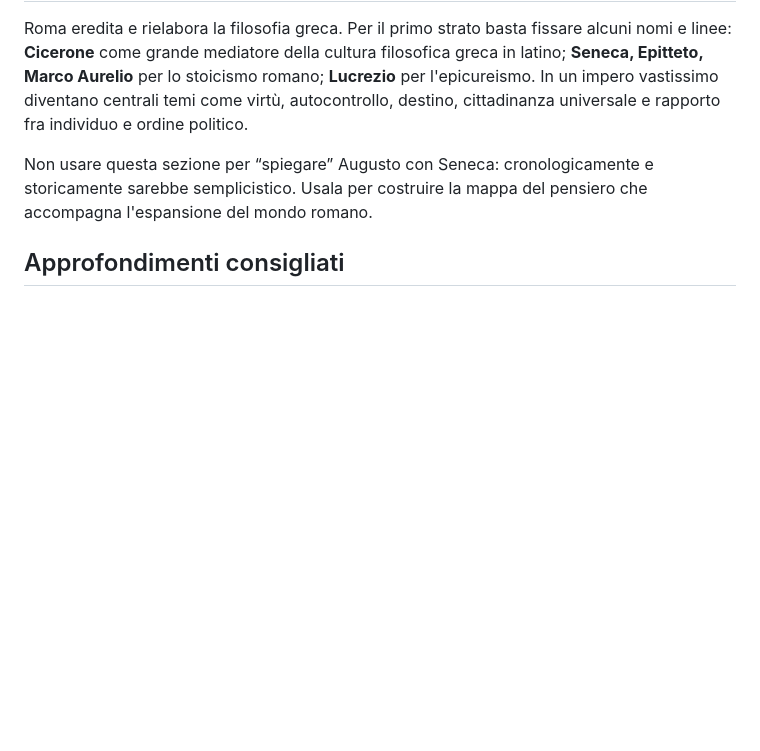
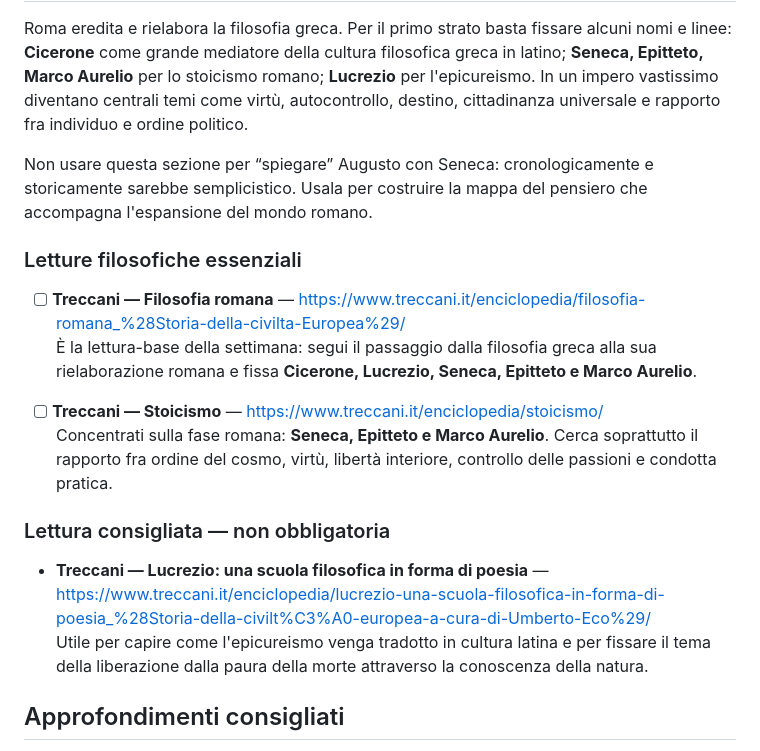
Before and after one commit to sfnvarie/arthistory, a Markdown page: programma/mese-01.md, the part around the change. Drawn GitHub-style; blank space fills up the shorter version.

Commit message:
Add actual philosophy readings to Roman section

```diff
--- a/programma/mese-01.md
+++ b/programma/mese-01.md
@@ -154,6 +154,19 @@ Kouros · Kritios Boy · Doriforo · Partenone · Afrodite di Cnido · Laocoonte
 Roma eredita e rielabora la filosofia greca. Per il primo strato basta fissare alcuni nomi e linee: **Cicerone** come grande mediatore della cultura filosofica greca in latino; **Seneca, Epitteto, Marco Aurelio** per lo stoicismo romano; **Lucrezio** per l'epicureismo. In un impero vastissimo diventano centrali temi come virtù, autocontrollo, destino, cittadinanza universale e rapporto fra individuo e ordine politico.
 
 Non usare questa sezione per “spiegare” Augusto con Seneca: cronologicamente e storicamente sarebbe semplicistico. Usala per costruire la mappa del pensiero che accompagna l'espansione del mondo romano.
+
+### Letture filosofiche essenziali
+<!-- task:w2-phil1 -->
+- [ ] **Treccani — Filosofia romana** — https://www.treccani.it/enciclopedia/filosofia-romana_%28Storia-della-civilta-Europea%29/
+  È la lettura-base della settimana: segui il passaggio dalla filosofia greca alla sua rielaborazione romana e fissa **Cicerone, Lucrezio, Seneca, Epitteto e Marco Aurelio**.
+
+<!-- task:w2-phil2 -->
+- [ ] **Treccani — Stoicismo** — https://www.treccani.it/enciclopedia/stoicismo/
+  Concentrati sulla fase romana: **Seneca, Epitteto e Marco Aurelio**. Cerca soprattutto il rapporto fra ordine del cosmo, virtù, libertà interiore, controllo delle passioni e condotta pratica.
+
+### Lettura consigliata — non obbligatoria
+- **Treccani — Lucrezio: una scuola filosofica in forma di poesia** — https://www.treccani.it/enciclopedia/lucrezio-una-scuola-filosofica-in-forma-di-poesia_%28Storia-della-civilt%C3%A0-europea-a-cura-di-Umberto-Eco%29/
+  Utile per capire come l'epicureismo venga tradotto in cultura latina e per fissare il tema della liberazione dalla paura della morte attraverso la conoscenza della natura.
 
 ## Approfondimenti consigliati
 - **Ancient Roman Art and Architecture Syllabus** — https://smarthistory.org/curated-guide/ancient-roman-art-and-architecture-syllabus/ — usare selettivamente per Ara Pacis e Colonna Traiana.
```
